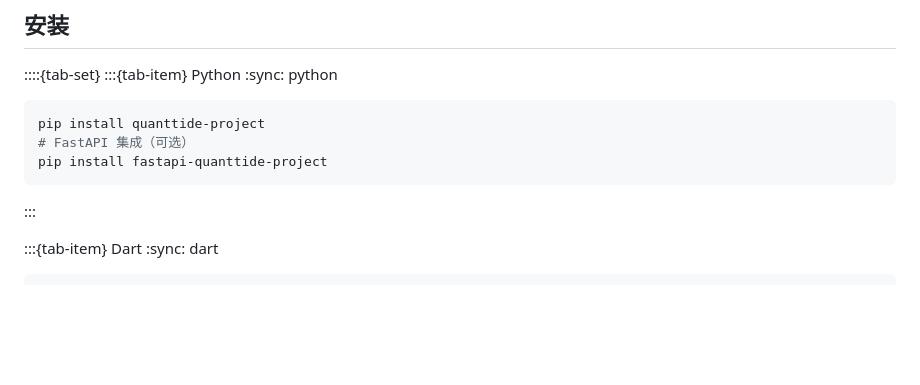
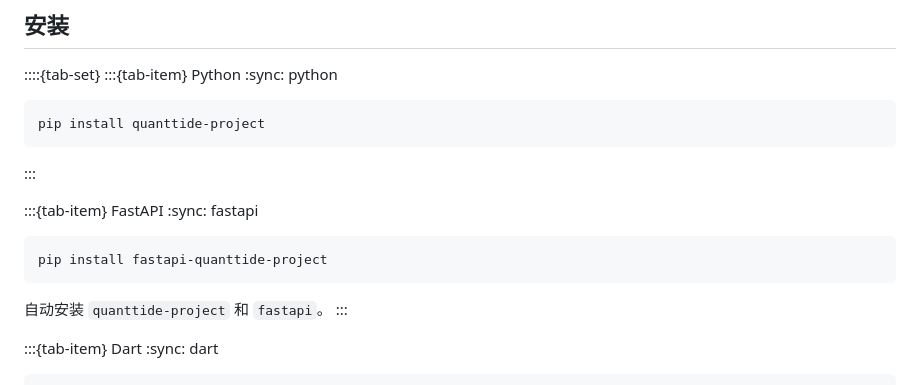
Before and after one commit to quanttide/quanttide-project-toolkit, a Markdown page: docs/user/index.md, the part around the change. Drawn GitHub-style; blank space fills up the shorter version.

Commit message:
docs: add separate FastAPI tab to user guide install section

````diff
--- a/docs/user/index.md
+++ b/docs/user/index.md
@@ -10,9 +10,17 @@
 
 ```bash
 pip install quanttide-project
-# FastAPI 集成（可选）
+```
+:::
+
+:::{tab-item} FastAPI
+:sync: fastapi
+
+```bash
 pip install fastapi-quanttide-project
 ```
+
+自动安装 `quanttide-project` 和 `fastapi`。
 :::
 
 :::{tab-item} Dart
````
